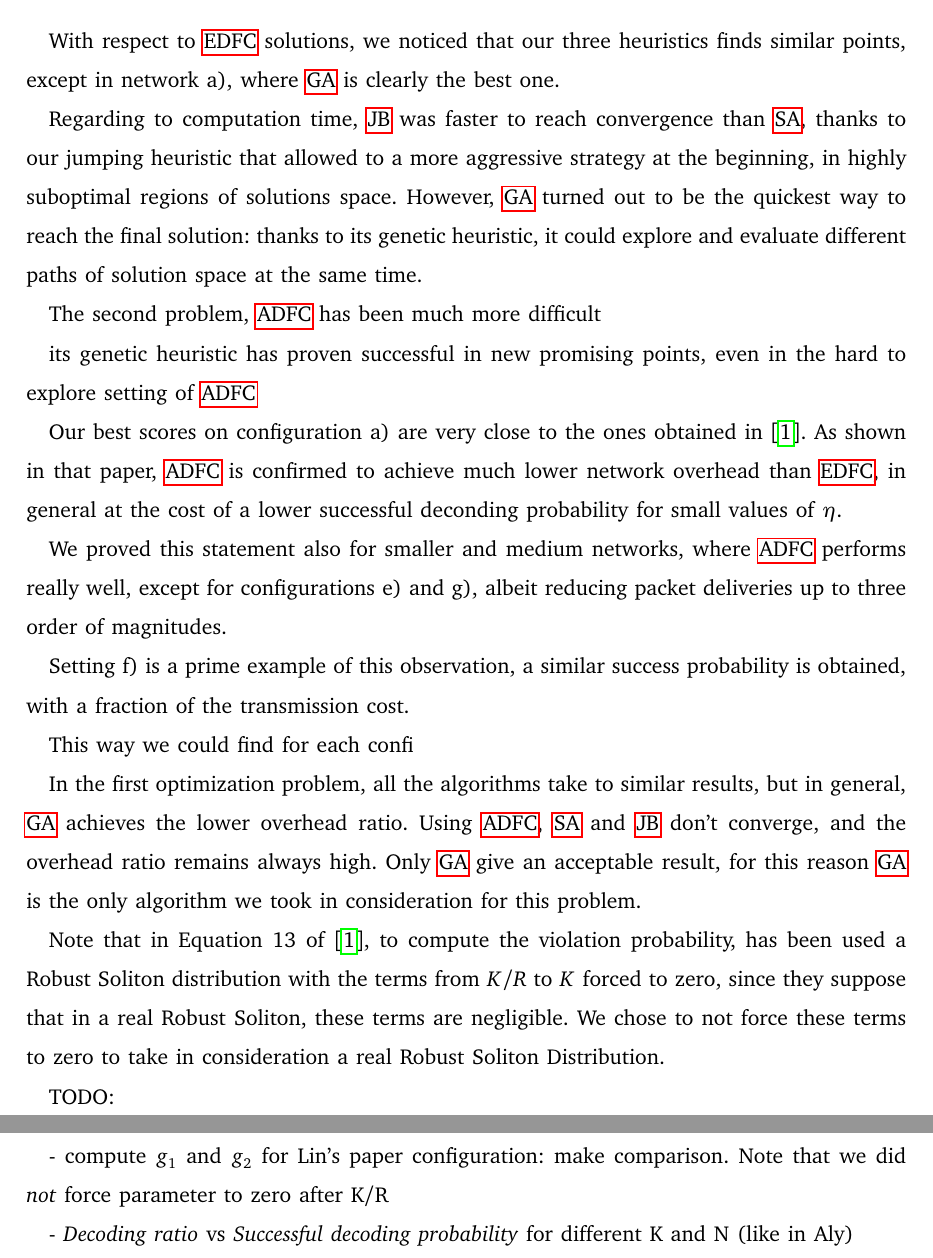
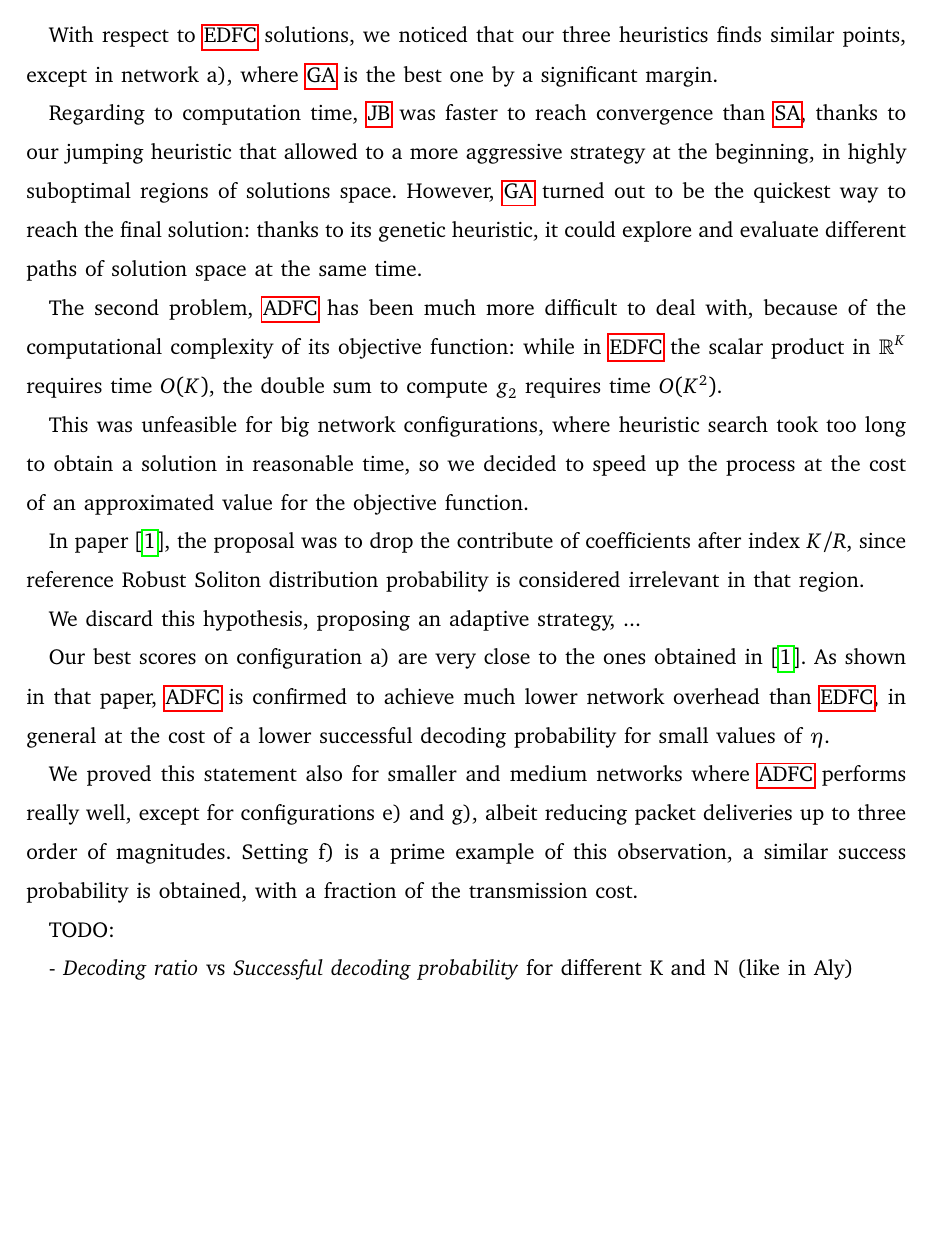
Before and after one commit to lobisquit/dystoNet, a LaTeX paper (report/dystoNet.tex): two parts of pages 9 and 10 of 12 before the commit and part of page 9 of 12 after it, the two joined at a grey line, cut so that both start at the same text, the shorter picture padded with empty space. Compiled offline with pdfLaTeX.

Commit message:
Progress in Result section

```diff
--- a/report/dystoNet.tex
+++ b/report/dystoNet.tex
@@ -427,42 +427,29 @@ For the various network configurations labeled in \autoref{tab:results}, we then
 Our results are summarized in \autoref{fig:eta_vs_prob}.
 
 \bigbreak
-With respect to \gls{edfc} solutions, we noticed that our three heuristics finds similar points, except in network a), where \gls{ga} is clearly the best one.
+With respect to \gls{edfc} solutions, we noticed that our three heuristics finds similar points, except in network a), where \gls{ga} is the best one by a significant margin.
 
 Regarding to computation time, \gls{jb} was faster to reach convergence than \gls{sa}, thanks to our jumping heuristic that allowed to a more aggressive strategy at the beginning, in highly suboptimal regions of solutions space.
-However, \gls{ga} turned out to be the quickest way to reach the final solution: thanks to its genetic heuristic, it could explore and evaluate different paths of solution space at the same time.
+However, \gls{ga} turned out to be the quickest way to reach the final solution: thanks to its genetic heuristic, it could explore and evaluate different paths of solution space at the same time. % plot of computation times vs network parameters
 
-The second problem, \gls{adfc} has been much more difficult
+%% move to technical approach?
+The second problem, \gls{adfc} has been much more difficult to deal with, because of the computational complexity of its objective function: while in \gls{edfc} the scalar product in $\mathbb{R}^K$ requires time $O(K)$, the double sum to compute $g_2$ requires time $O(K^2)$.
 
- its genetic heuristic has proven successful in new promising points, even in the hard to explore setting of \gls{adfc}
+This was unfeasible for big network configurations, where heuristic search took too long to obtain a solution in reasonable time, so we decided to speed up the process at the cost of an approximated value for the objective function.
 
+In paper\cite{Lin2007}, the proposal was to drop the contribute of coefficients after index $K/R$, since reference Robust Soliton distribution probability is considered irrelevant in that region.
 
-
-
-
-
-
-
+We discard this hypothesis, proposing an adaptive strategy, ...
+%%
 
 Our best scores on configuration a) are very close to the ones obtained in \cite{Lin2007}.
-As shown in that paper, \gls{adfc} is confirmed to achieve much lower network overhead than \gls{edfc}, in general at the cost of a lower successful deconding probability for small values of $\eta$.
+As shown in that paper, \gls{adfc} is confirmed to achieve much lower network overhead than \gls{edfc}, in general at the cost of a lower successful decoding probability for small values of $\eta$.
 
-We proved this statement also for smaller and medium networks, where \gls{adfc} performs really well, except for configurations e) and g), albeit reducing packet deliveries up to three order of magnitudes.
-
+We proved this statement also for smaller and medium networks where \gls{adfc} performs really well, except for configurations e) and g), albeit reducing packet deliveries up to three order of magnitudes.
 Setting f) is a prime example of this observation, a similar success probability is obtained, with a fraction of the transmission cost.
 
 
-This way we could find for each confi
-
-In the first optimization problem, all the algorithms take to similar results, but in general, \gls{ga} achieves the lower overhead ratio.
-Using \gls{adfc}, \gls{sa} and \gls{jb} don't converge, and the overhead ratio remains always high. Only \gls{ga} give an acceptable result, for this reason \gls{ga} is the only algorithm we took in consideration for this problem.
-
-
-Note that in Equation 13 of \cite{Lin2007}, to compute the violation probability, has been used a Robust Soliton distribution with the terms from $K/R$ to $K$ forced to zero, since they suppose that in a real Robust Soliton, these terms are negligible. We chose to not force these terms to zero to take in consideration a real Robust Soliton Distribution.
-
 TODO:
-
-- compute $g_1$ and $g_2$ for Lin's paper configuration: make comparison. Note that we did \emph{not} force parameter to zero after K/R
 
 - \emph{Decoding ratio} vs \emph{Successful decoding probability} for different K and N (like in Aly)
 
```
Also changed, not shown: report/dystoNet.tex (16 more changed lines).
